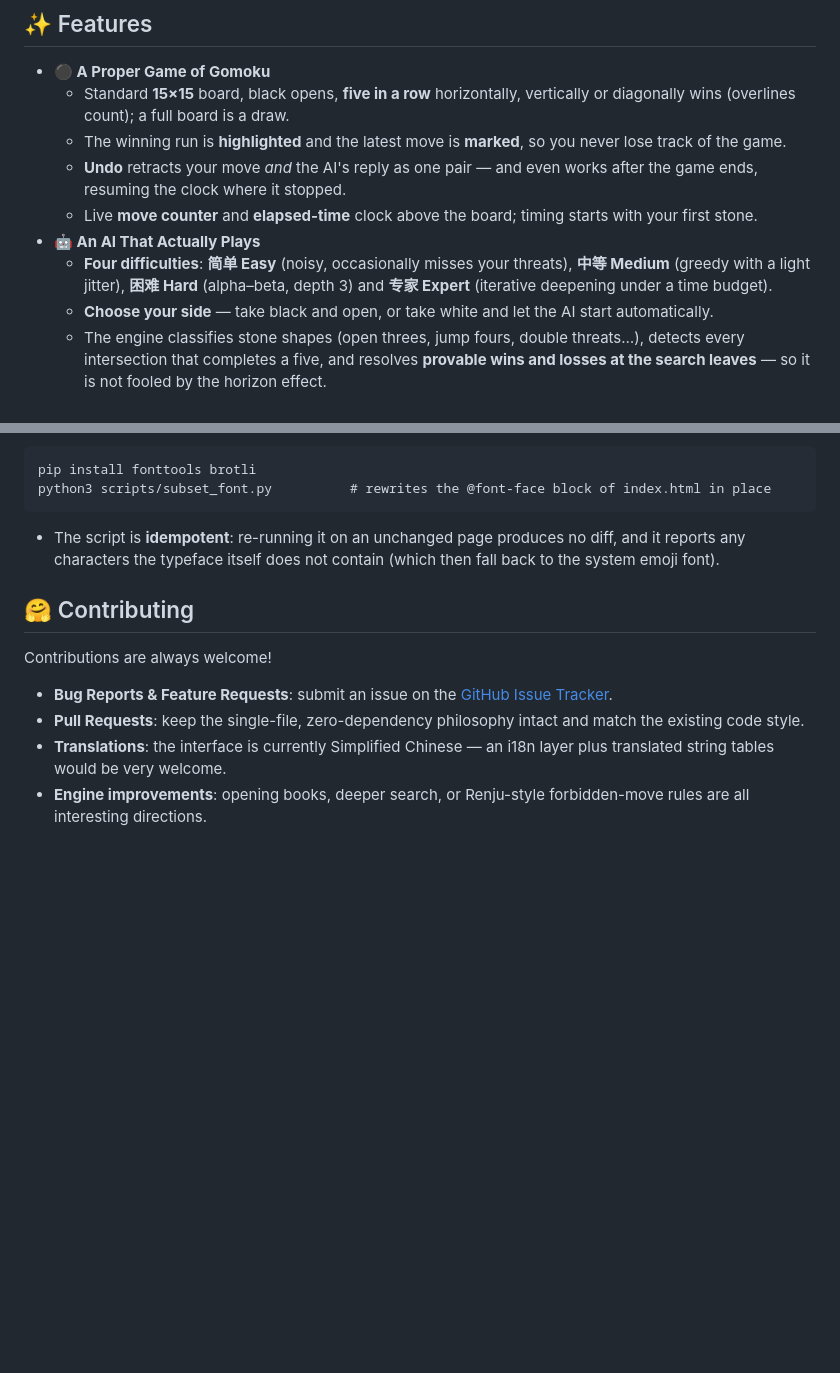
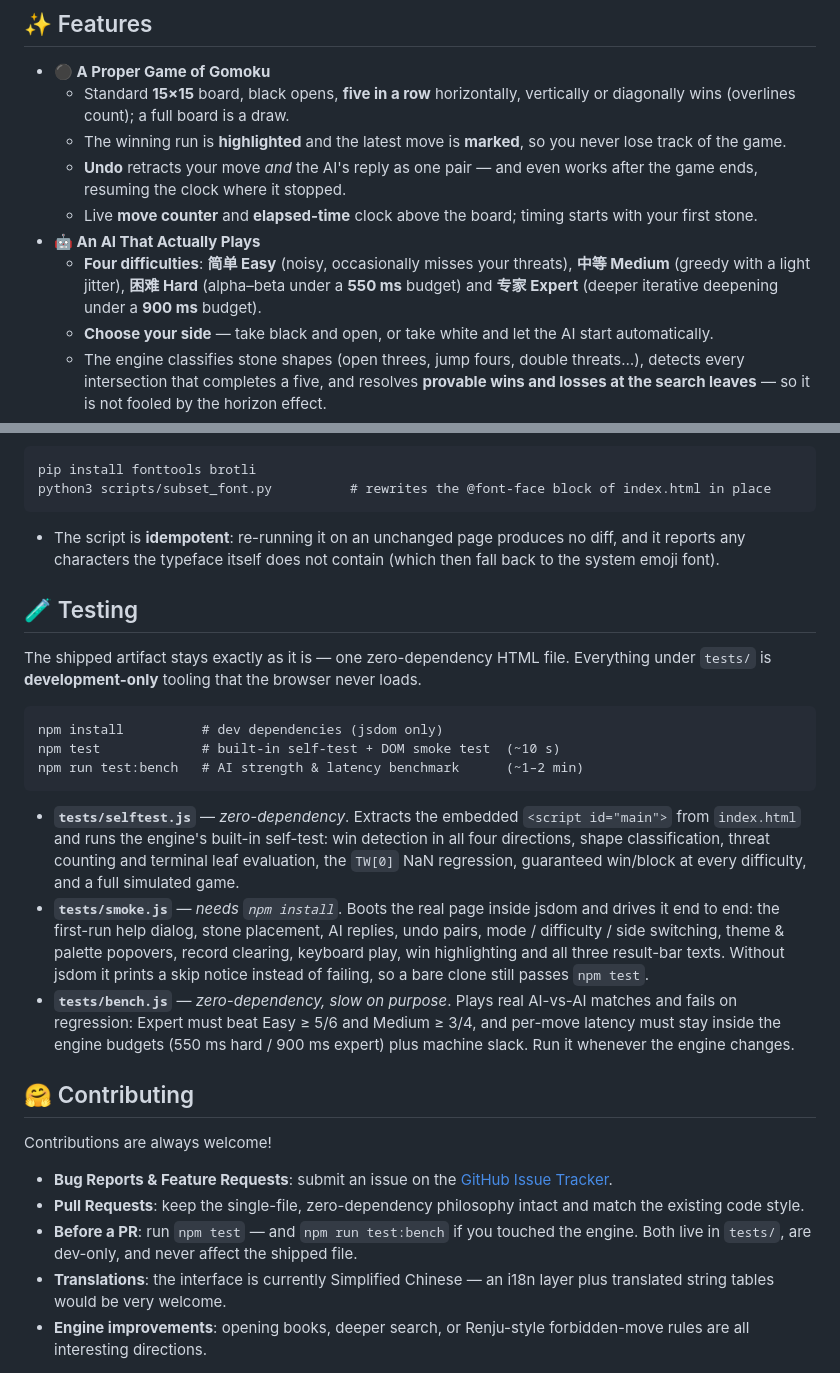
Before and after one commit to lingyicute/YiMoku, a Markdown page: README.md, 2 parts joined by grey strips. Rendered like a GitHub page; blank space fills up the shorter version.

````diff
--- a/README.md
+++ b/README.md
@@ -28,7 +28,7 @@ Browser gomoku is usually one of two things: a board buried under banner ads, or
   - **Undo** retracts your move *and* the AI's reply as one pair — and even works after the game ends, resuming the clock where it stopped.
   - Live **move counter** and **elapsed-time** clock above the board; timing starts with your first stone.
 - **🤖 An AI That Actually Plays**
-  - **Four difficulties**: **简单 Easy** (noisy, occasionally misses your threats), **中等 Medium** (greedy with a light jitter), **困难 Hard** (alpha–beta, depth 3) and **专家 Expert** (iterative deepening under a time budget).
+  - **Four difficulties**: **简单 Easy** (noisy, occasionally misses your threats), **中等 Medium** (greedy with a light jitter), **困难 Hard** (alpha–beta under a **550 ms** budget) and **专家 Expert** (deeper iterative deepening under a **900 ms** budget).
   - **Choose your side** — take black and open, or take white and let the AI start automatically.
   - The engine classifies stone shapes (open threes, jump fours, double threats…), detects every intersection that completes a five, and resolves **provable wins and losses at the search leaves** — so it is not fooled by the horizon effect.
   - A natural per-difficulty "thinking" pause keeps the opponent feeling human.
@@ -120,12 +120,27 @@ python3 scripts/subset_font.py          # rewrites the @font-face block of index
 
 - The script is **idempotent**: re-running it on an unchanged page produces no diff, and it reports any characters the typeface itself does not contain (which then fall back to the system emoji font).
 
+## 🧪 Testing
+
+The shipped artifact stays exactly as it is — one zero-dependency HTML file. Everything under `tests/` is **development-only** tooling that the browser never loads.
+
+```
+npm install          # dev dependencies (jsdom only)
+npm test             # built-in self-test + DOM smoke test  (~10 s)
+npm run test:bench   # AI strength & latency benchmark      (~1–2 min)
+```
+
+- **`tests/selftest.js`** — *zero-dependency*. Extracts the embedded `<script id="main">` from `index.html` and runs the engine's built-in self-test: win detection in all four directions, shape classification, threat counting and terminal leaf evaluation, the `TW[0]` NaN regression, guaranteed win/block at every difficulty, and a full simulated game.
+- **`tests/smoke.js`** — *needs `npm install`*. Boots the real page inside jsdom and drives it end to end: the first-run help dialog, stone placement, AI replies, undo pairs, mode / difficulty / side switching, theme & palette popovers, record clearing, keyboard play, win highlighting and all three result-bar texts. Without jsdom it prints a skip notice instead of failing, so a bare clone still passes `npm test`.
+- **`tests/bench.js`** — *zero-dependency, slow on purpose*. Plays real AI-vs-AI matches and fails on regression: Expert must beat Easy ≥ 5/6 and Medium ≥ 3/4, and per-move latency must stay inside the engine budgets (550 ms hard / 900 ms expert) plus machine slack. Run it whenever the engine changes.
+
 ## 🤗 Contributing
 
 Contributions are always welcome!
 
 - **Bug Reports & Feature Requests**: submit an issue on the [GitHub Issue Tracker](https://github.com/lingyicute/YiMoku/issues).
 - **Pull Requests**: keep the single-file, zero-dependency philosophy intact and match the existing code style.
+- **Before a PR**: run `npm test` — and `npm run test:bench` if you touched the engine. Both live in `tests/`, are dev-only, and never affect the shipped file.
 - **Translations**: the interface is currently Simplified Chinese — an i18n layer plus translated string tables would be very welcome.
 - **Engine improvements**: opening books, deeper search, or Renju-style forbidden-move rules are all interesting directions.
 
````
